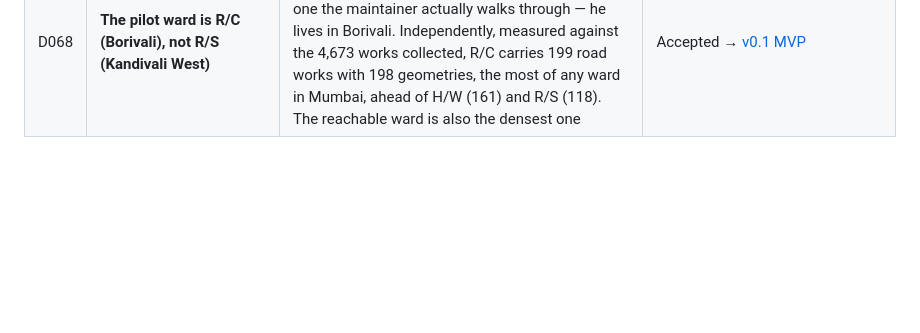
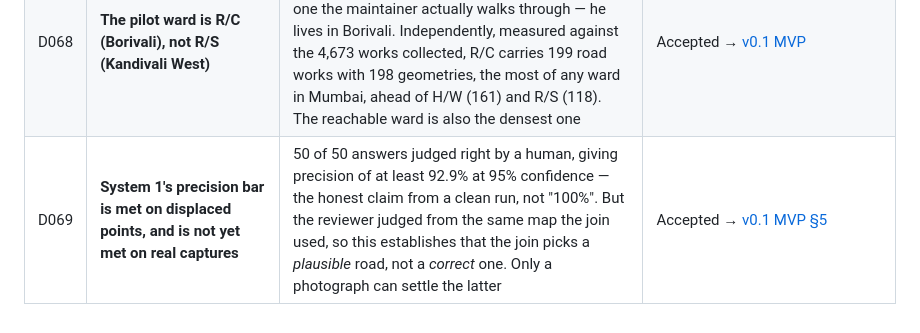
Before and after one commit to vinit-churi/tracesarkar, a Markdown page: docs/00-overview/05-decision-log.md, the part around the change. Rendered like a GitHub page; blank space fills up the shorter version.

```diff
--- a/docs/00-overview/05-decision-log.md
+++ b/docs/00-overview/05-decision-log.md
@@ -145,3 +145,4 @@ plan:
 | D066 | **The API moves to Cloud Run in `asia-south1`, beside the collector** | The shared Dokploy host went unreachable and is not ours to restart — the exact risk [ADR 0018](../04-adr/0018-api-on-dokploy.md) recorded in its own consequences. Cloud Run removes the machine entirely: no patching, no certificate renewal, no neighbour. Measured, the cold-start objection that ruled it out was overstated — 35 ms warm, a couple of seconds once after idle | Accepted → [ADR 0019](../04-adr/0019-api-on-cloud-run.md) |
 | D067 | **Health is served on `/v1/health` as well as `/healthz`** | Google's frontend answers `/healthz` itself: on Cloud Run the request never reaches the container and produces no request log, while every other route behaves normally. Anything checking the service from outside needs a path inside our own namespace | Accepted → `internal/api` |
 | D068 | **The pilot ward is R/C (Borivali), not R/S (Kandivali West)** | Phase 0's 500 photographs and 200 ground-truth points are gathered on foot, so the ward has to be one the maintainer actually walks through — he lives in Borivali. Independently, measured against the 4,673 works collected, R/C carries 199 road works with 198 geometries, the most of any ward in Mumbai, ahead of H/W (161) and R/S (118). The reachable ward is also the densest one | Accepted → [v0.1 MVP](../05-delivery/02-milestone-v0-mvp.md) |
+| D069 | **System 1's precision bar is met on displaced points, and is not yet met on real captures** | 50 of 50 answers judged right by a human, giving precision of at least 92.9% at 95% confidence — the honest claim from a clean run, not "100%". But the reviewer judged from the same map the join used, so this establishes that the join picks a *plausible* road, not a *correct* one. Only a photograph can settle the latter | Accepted → [v0.1 MVP §5](../05-delivery/02-milestone-v0-mvp.md) |
```
Also changed, not shown: docs/00-overview/06-project-state.md (+41 -2 lines).
